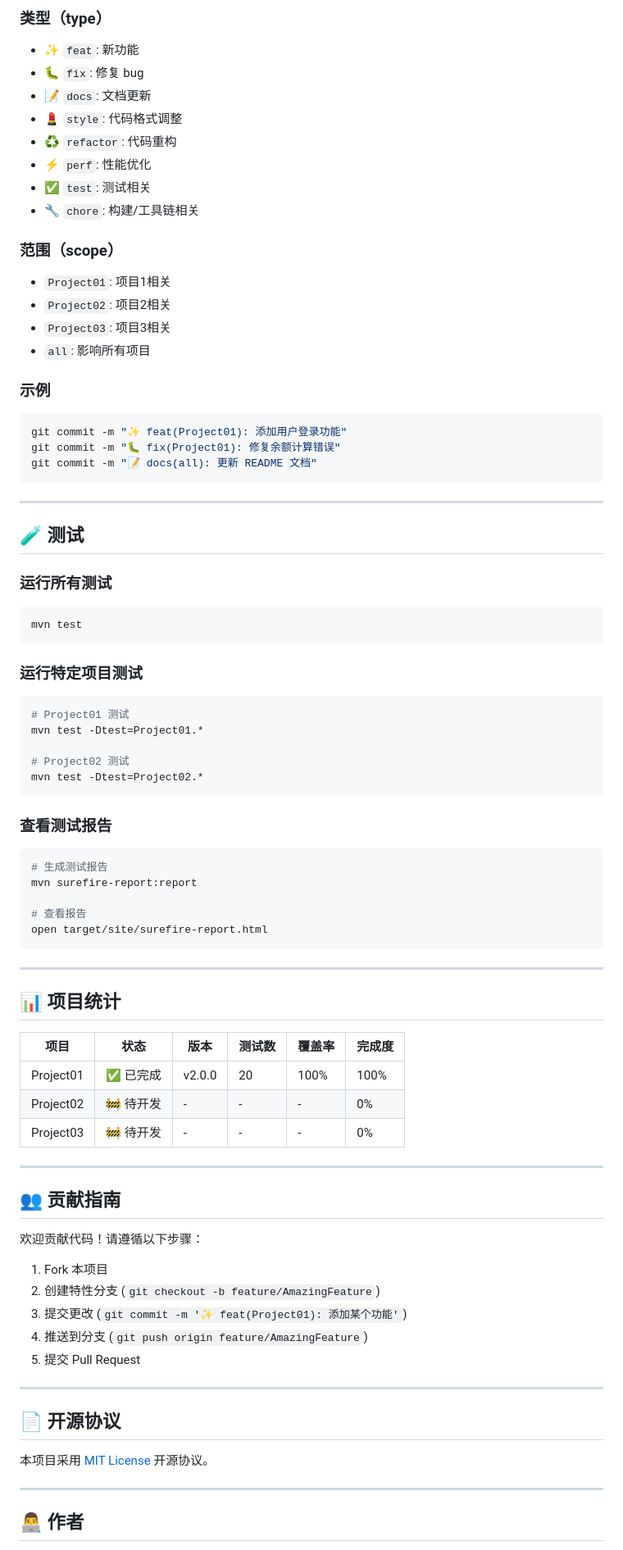
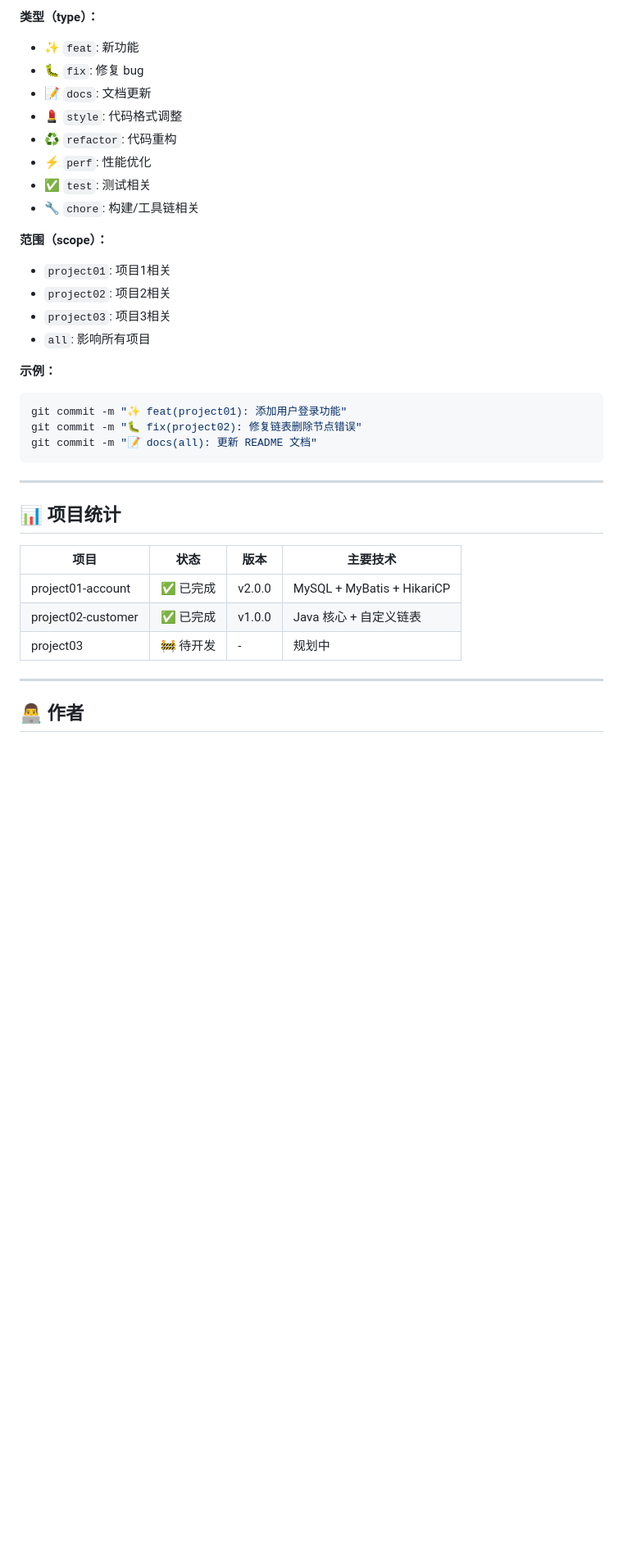
Before and after one commit to Shadow1086/JavaProject, a Markdown page: README.md, the part around one of its changes. Shown at 82% size. GitHub-like rendering; blank space fills up the shorter version.

````diff
--- a/README.md
+++ b/README.md
@@ -192,6 +216,6 @@ mvn test -Dtest=Project01.*
 ```
 
-### 类型（type）
+**类型（type）：**
 - ✨ `feat`: 新功能
 - 🐛 `fix`: 修复 bug
 - 📝 `docs`: 文档更新
@@ -201,77 +225,28 @@ mvn test -Dtest=Project01.*
 - ✅ `test`: 测试相关
 - 🔧 `chore`: 构建/工具链相关
 
-### 范围（scope）
-- `Project01`: 项目1相关
-- `Project02`: 项目2相关
-- `Project03`: 项目3相关
+**范围（scope）：**
+- `project01`: 项目1相关
+- `project02`: 项目2相关
+- `project03`: 项目3相关
 - `all`: 影响所有项目
 
-### 示例
-
+**示例：**
 ```bash
-git commit -m "✨ feat(Project01): 添加用户登录功能"
-git commit -m "🐛 fix(Project01): 修复余额计算错误"
+git commit -m "✨ feat(project01): 添加用户登录功能"
+git commit -m "🐛 fix(project02): 修复链表删除节点错误"
 git commit -m "📝 docs(all): 更新 README 文档"
-```
-
----
-
-## 🧪 测试
-
-### 运行所有测试
-
-```bash
-mvn test
-```
-
-### 运行特定项目测试
-
-```bash
-# Project01 测试
-mvn test -Dtest=Project01.*
-
-# Project02 测试
-mvn test -Dtest=Project02.*
-```
-
-### 查看测试报告
-
-```bash
-# 生成测试报告
-mvn surefire-report:report
-
-# 查看报告
-open target/site/surefire-report.html
 ```
 
 ---
 
 ## 📊 项目统计
 
-| 项目 | 状态 | 版本 | 测试数 | 覆盖率 | 完成度 |
-|------|------|------|--------|--------|--------|
-| Project01 | ✅ 已完成 | v2.0.0 | 20 | 100% | 100% |
-| Project02 | 🚧 待开发 | - | - | - | 0% |
-| Project03 | 🚧 待开发 | - | - | - | 0% |
-
----
-
-## 👥 贡献指南
-
-欢迎贡献代码！请遵循以下步骤：
-
-1. Fork 本项目
-2. 创建特性分支 (`git checkout -b feature/AmazingFeature`)
-3. 提交更改 (`git commit -m '✨ feat(Project01): 添加某个功能'`)
-4. 推送到分支 (`git push origin feature/AmazingFeature`)
-5. 提交 Pull Request
-
----
-
-## 📄 开源协议
-
-本项目采用 [MIT License](LICENSE) 开源协议。
+| 项目 | 状态 | 版本 | 主要技术 |
+|------|------|------|----------|
+| project01-account | ✅ 已完成 | v2.0.0 | MySQL + MyBatis + HikariCP |
+| project02-customer | ✅ 已完成 | v1.0.0 | Java 核心 + 自定义链表 |
+| project03 | 🚧 待开发 | - | 规划中 |
 
 ---
 
````
Also changed, not shown: other parts of README.md (+138 -106 lines).
